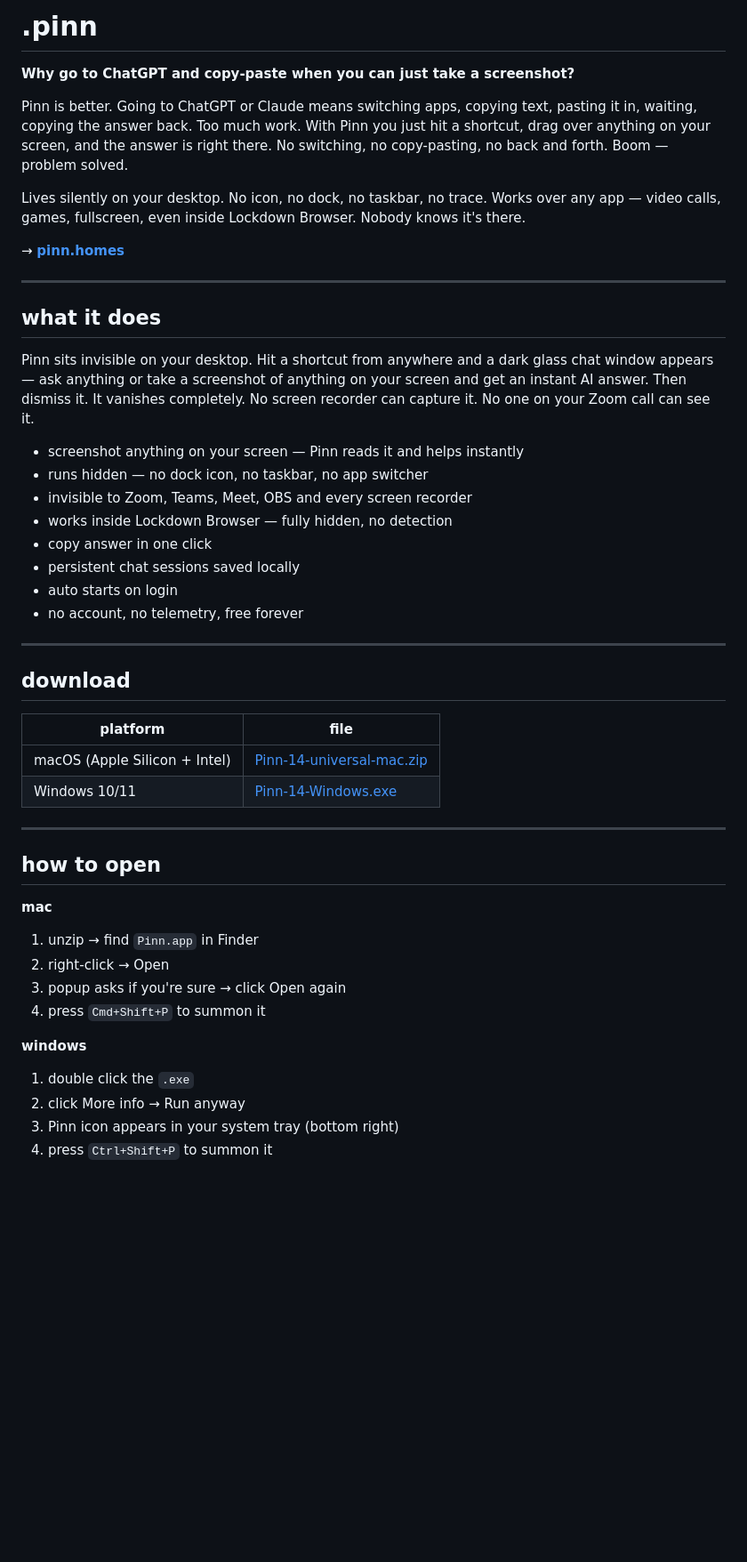
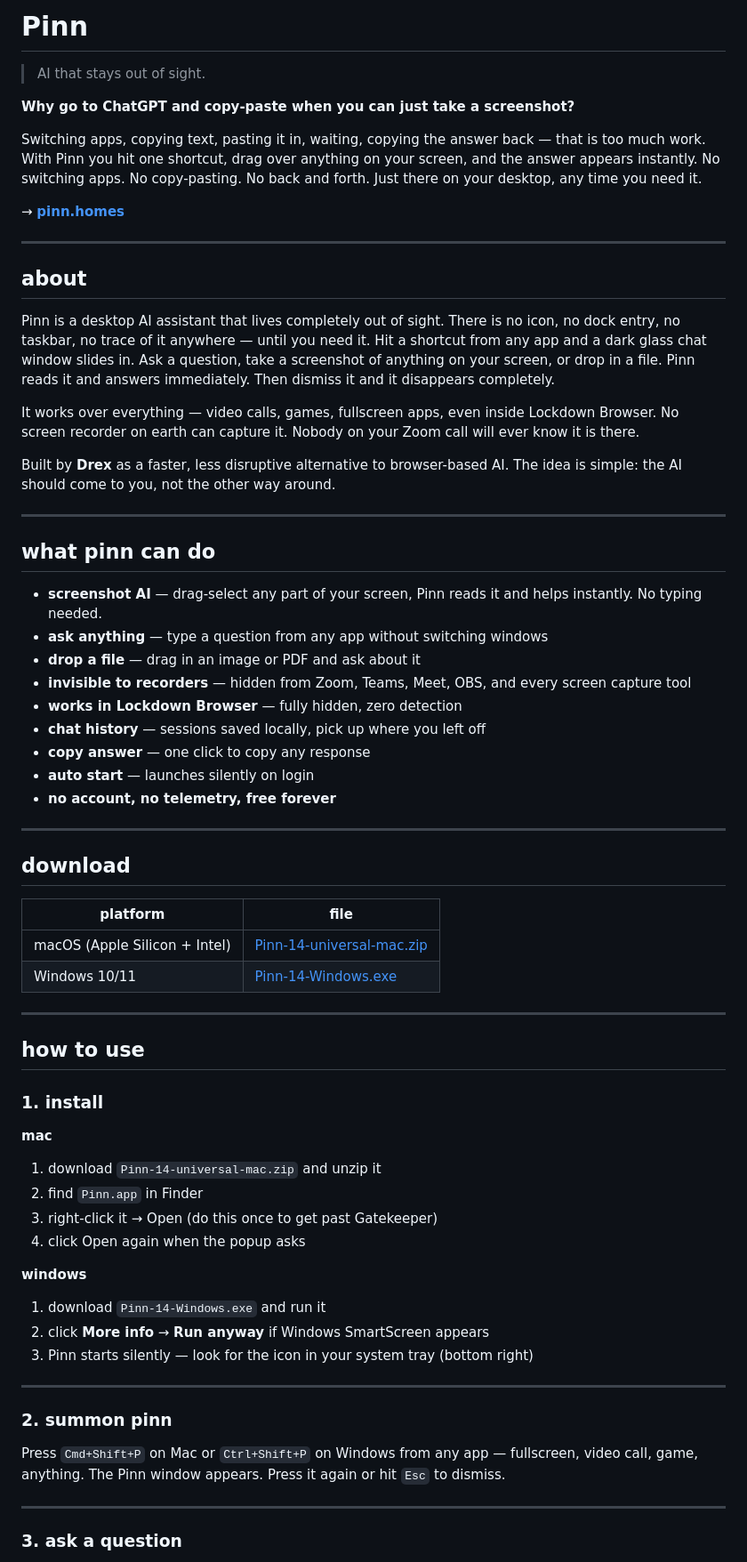
Before and after one commit to DrexSkills/Pinn, a Markdown page: README.md, the part around one of its changes. Shown at 89% size. Drawn GitHub-style; blank space fills up the shorter version.

Commit message:
full README rewrite — bio, about, how to use

```diff
--- a/README.md
+++ b/README.md
@@ -1,27 +1,36 @@
-# .pinn
+# Pinn
+
+> AI that stays out of sight.
 
 **Why go to ChatGPT and copy-paste when you can just take a screenshot?**
 
-Pinn is better. Going to ChatGPT or Claude means switching apps, copying text, pasting it in, waiting, copying the answer back. Too much work. With Pinn you just hit a shortcut, drag over anything on your screen, and the answer is right there. No switching, no copy-pasting, no back and forth. Boom — problem solved.
-
-Lives silently on your desktop. No icon, no dock, no taskbar, no trace. Works over any app — video calls, games, fullscreen, even inside Lockdown Browser. Nobody knows it's there.
+Switching apps, copying text, pasting it in, waiting, copying the answer back — that is too much work. With Pinn you hit one shortcut, drag over anything on your screen, and the answer appears instantly. No switching apps. No copy-pasting. No back and forth. Just there on your desktop, any time you need it.
 
 → **[pinn.homes](https://pinn.homes)**
 
 ---
 
-## what it does
+## about
 
-Pinn sits invisible on your desktop. Hit a shortcut from anywhere and a dark glass chat window appears — ask anything or take a screenshot of anything on your screen and get an instant AI answer. Then dismiss it. It vanishes completely. No screen recorder can capture it. No one on your Zoom call can see it.
+Pinn is a desktop AI assistant that lives completely out of sight. There is no icon, no dock entry, no taskbar, no trace of it anywhere — until you need it. Hit a shortcut from any app and a dark glass chat window slides in. Ask a question, take a screenshot of anything on your screen, or drop in a file. Pinn reads it and answers immediately. Then dismiss it and it disappears completely.
 
-- screenshot anything on your screen — Pinn reads it and helps instantly
-- runs hidden — no dock icon, no taskbar, no app switcher
-- invisible to Zoom, Teams, Meet, OBS and every screen recorder
-- works inside Lockdown Browser — fully hidden, no detection
-- copy answer in one click
-- persistent chat sessions saved locally
-- auto starts on login
-- no account, no telemetry, free forever
+It works over everything — video calls, games, fullscreen apps, even inside Lockdown Browser. No screen recorder on earth can capture it. Nobody on your Zoom call will ever know it is there.
+
+Built by **Drex** as a faster, less disruptive alternative to browser-based AI. The idea is simple: the AI should come to you, not the other way around.
+
+---
+
+## what pinn can do
+
+- **screenshot AI** — drag-select any part of your screen, Pinn reads it and helps instantly. No typing needed.
+- **ask anything** — type a question from any app without switching windows
+- **drop a file** — drag in an image or PDF and ask about it
+- **invisible to recorders** — hidden from Zoom, Teams, Meet, OBS, and every screen capture tool
+- **works in Lockdown Browser** — fully hidden, zero detection
+- **chat history** — sessions saved locally, pick up where you left off
+- **copy answer** — one click to copy any response
+- **auto start** — launches silently on login
+- **no account, no telemetry, free forever**
 
 ---
 
@@ -34,16 +43,28 @@ Pinn sits invisible on your desktop. Hit a shortcut from anywhere and a dark gla
 
 ---
 
-## how to open
+## how to use
+
+### 1. install
 
 **mac**
-1. unzip → find `Pinn.app` in Finder
-2. right-click → Open
-3. popup asks if you're sure → click Open again
-4. press `Cmd+Shift+P` to summon it
+1. download `Pinn-14-universal-mac.zip` and unzip it
+2. find `Pinn.app` in Finder
+3. right-click it → Open (do this once to get past Gatekeeper)
+4. click Open again when the popup asks
 
 **windows**
-1. double click the `.exe`
-2. click More info → Run anyway
-3. Pinn icon appears in your system tray (bottom right)
-4. press `Ctrl+Shift+P` to summon it
+1. download `Pinn-14-Windows.exe` and run it
+2. click **More info** → **Run anyway** if Windows SmartScreen appears
+3. Pinn starts silently — look for the icon in your system tray (bottom right)
+
+---
+
+### 2. summon pinn
+
+Press `Cmd+Shift+P` on Mac or `Ctrl+Shift+P` on Windows from any app — fullscreen, video call, game, anything. The Pinn window appears. Press it again or hit `Esc` to dismiss.
+
+---
+
+### 3. ask a question
+
```
Also changed, not shown: other parts of README.md (+24 -10 lines).
